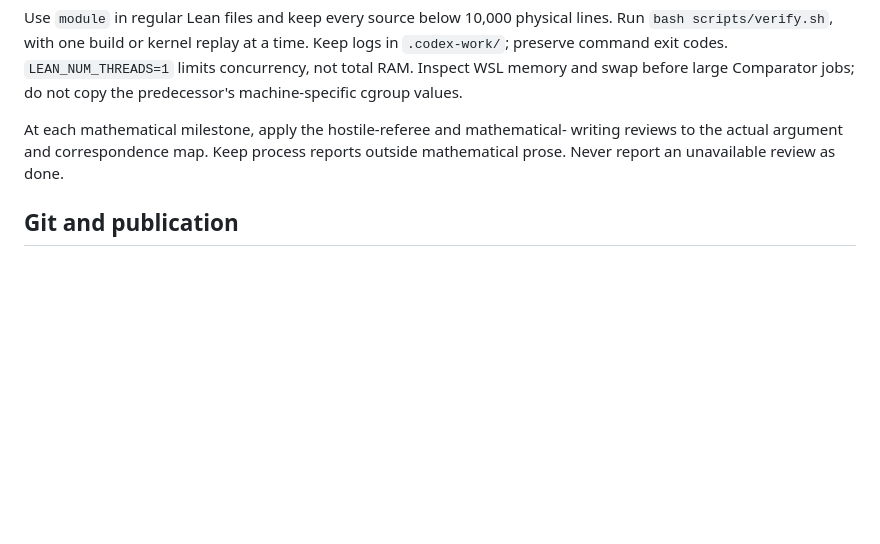
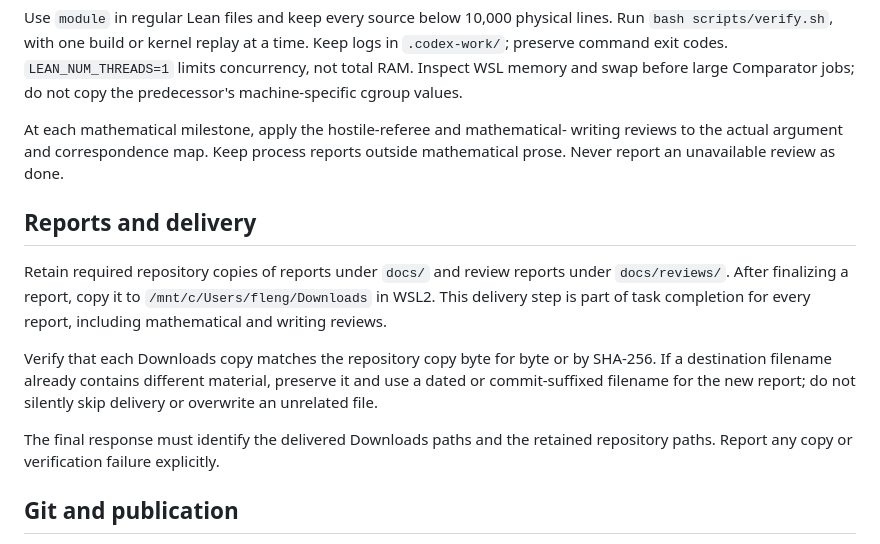
Before and after one commit to flengyel/Dosen-Petric-Maximality, a Markdown page: AGENTS.md, the part around the change. Drawn GitHub-style; blank space fills up the shorter version.

Commit message:
Require verified Downloads copies for project reports

```diff
--- a/AGENTS.md
+++ b/AGENTS.md
@@ -45,6 +45,21 @@ At each mathematical milestone, apply the hostile-referee and mathematical-
 writing reviews to the actual argument and correspondence map. Keep process
 reports outside mathematical prose. Never report an unavailable review as done.
 
+## Reports and delivery
+
+Retain required repository copies of reports under `docs/` and review reports
+under `docs/reviews/`. After finalizing a report, copy it to
+`/mnt/c/Users/fleng/Downloads` in WSL2. This delivery step is part of task
+completion for every report, including mathematical and writing reviews.
+
+Verify that each Downloads copy matches the repository copy byte for byte or
+by SHA-256. If a destination filename already contains different material,
+preserve it and use a dated or commit-suffixed filename for the new report;
+do not silently skip delivery or overwrite an unrelated file.
+
+The final response must identify the delivered Downloads paths and the retained
+repository paths. Report any copy or verification failure explicitly.
+
 ## Git and publication
 
 The initial private repository and bootstrap commits are authorized. Respect
```
